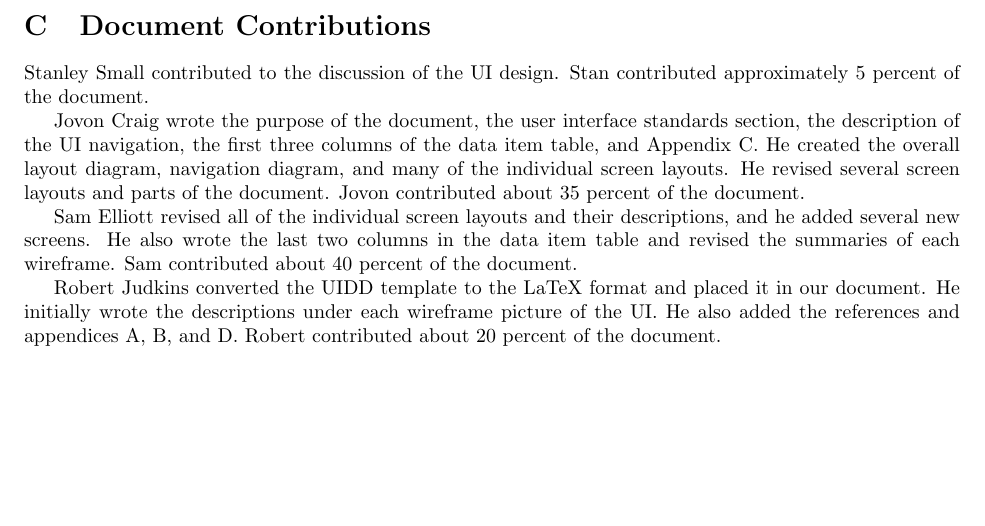
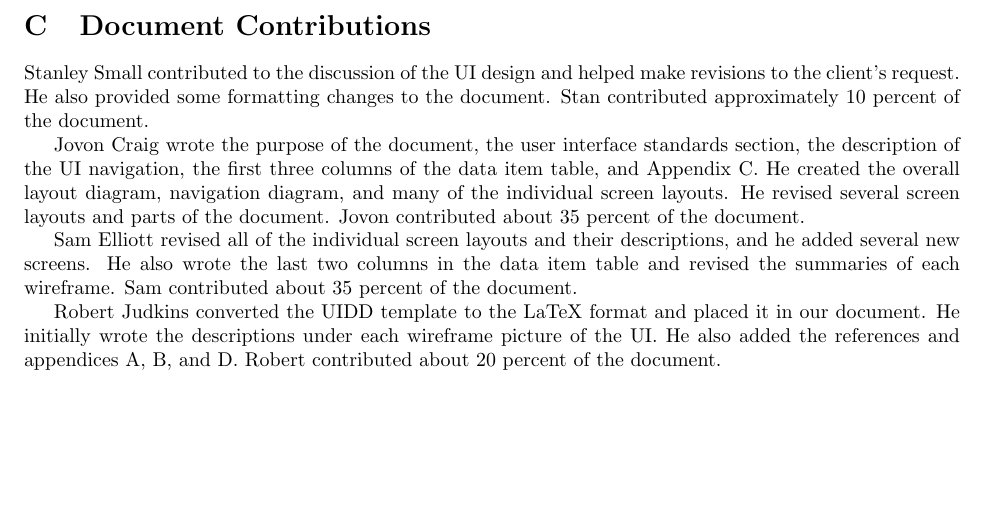
Before and after one commit to stanleysmall/capstone, a LaTeX document (documents/uidd.tex): part of page 19 of 31, cut so that both start at the same text. Compiled offline with pdfLaTeX.

Commit message:
some changes

```diff
--- a/documents/uidd.tex
+++ b/documents/uidd.tex
@@ -341,11 +341,11 @@ Comments: & \multicolumn{2}{ l }{ $\rule{10.45cm}{.1mm}$ }\\[.5cm]
 \newpage
 \section{Document Contributions}
 
-Stanley Small contributed to the discussion of the UI design. Stan contributed approximately 5 percent of the document.
+Stanley Small contributed to the discussion of the UI design and helped make revisions to the client's request. He also provided some formatting changes to the document. Stan contributed approximately 10 percent of the document.
 
 Jovon Craig wrote the purpose of the document, the user interface standards section, the description of the UI navigation, the first three columns of the data item table, and Appendix C. He created the overall layout diagram, navigation diagram, and many of the individual screen layouts. He revised several screen layouts and parts of the document. Jovon contributed about 35 percent of the document.
 
-Sam Elliott revised all of the individual screen layouts and their descriptions, and he added several new screens. He also wrote the last two columns in the data item table and revised the summaries of each wireframe. Sam contributed about 40 percent of the document.
+Sam Elliott revised all of the individual screen layouts and their descriptions, and he added several new screens. He also wrote the last two columns in the data item table and revised the summaries of each wireframe. Sam contributed about 35 percent of the document.
 
 Robert Judkins converted the UIDD template to the LaTeX format and placed it in our document. He initially wrote the descriptions under each wireframe picture of the UI. He also added the references and appendices A, B, and D. Robert contributed about 20 percent of the document.
 
```
